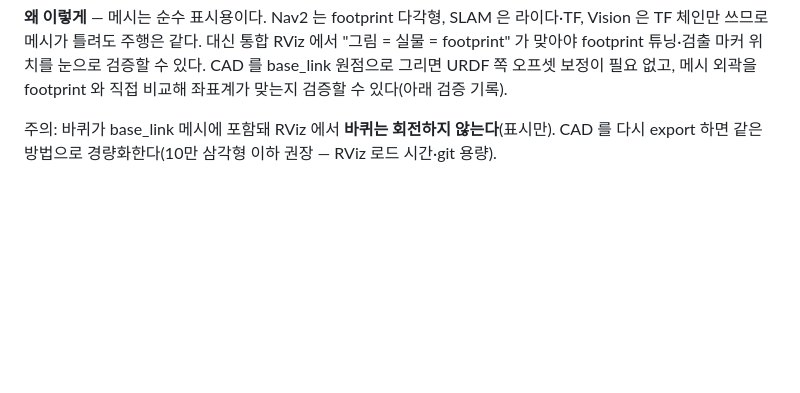
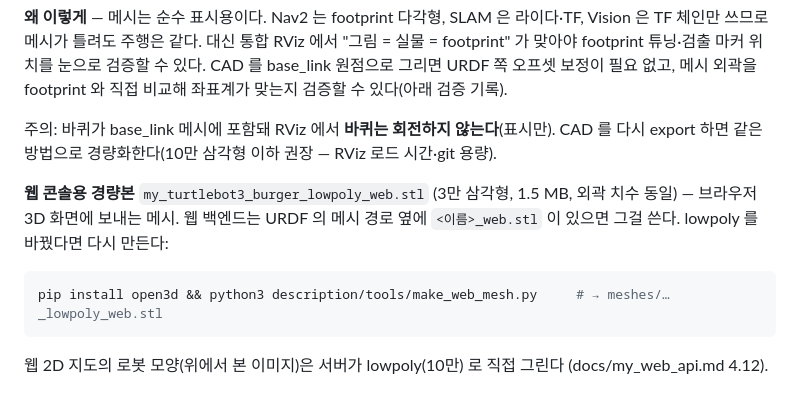
Before and after one commit to myungsanglee/turtlebot3-slam-nav-vision, a Markdown page: docs/description.md, the part around the change. GitHub-like rendering; blank space fills up the shorter version.

````diff
--- a/docs/description.md
+++ b/docs/description.md
@@ -119,6 +119,13 @@ CAD 를 base_link 원점으로 그리면 URDF 쪽 오프셋 보정이 필요 없
 주의: 바퀴가 base_link 메시에 포함돼 RViz 에서 **바퀴는 회전하지 않는다**(표시만).
 CAD 를 다시 export 하면 같은 방법으로 경량화한다(10만 삼각형 이하 권장 — RViz 로드 시간·git 용량).
 
+**웹 콘솔용 경량본** `my_turtlebot3_burger_lowpoly_web.stl` (3만 삼각형, 1.5 MB, 외곽 치수 동일) — 브라우저 3D 화면에
+보내는 메시. 웹 백엔드는 URDF 의 메시 경로 옆에 `<이름>_web.stl` 이 있으면 그걸 쓴다. lowpoly 를 바꿨다면 다시 만든다:
+```bash
+pip install open3d && python3 description/tools/make_web_mesh.py     # → meshes/…_lowpoly_web.stl
+```
+웹 2D 지도의 로봇 모양(위에서 본 이미지)은 서버가 lowpoly(10만) 로 직접 그린다 (docs/my_web_api.md 4.12).
+
 ![RobotModel(CAD 메시) vs 실측 footprint](./images/robot_model_cad.png)
 
 ## 4. 배포 방법 — bringup 은 건드리지 않는다
````
Also changed, not shown: docs/my_web_api.md (+21 -2 lines), docs/images/robot_top_view.png (added), 11 other files.
